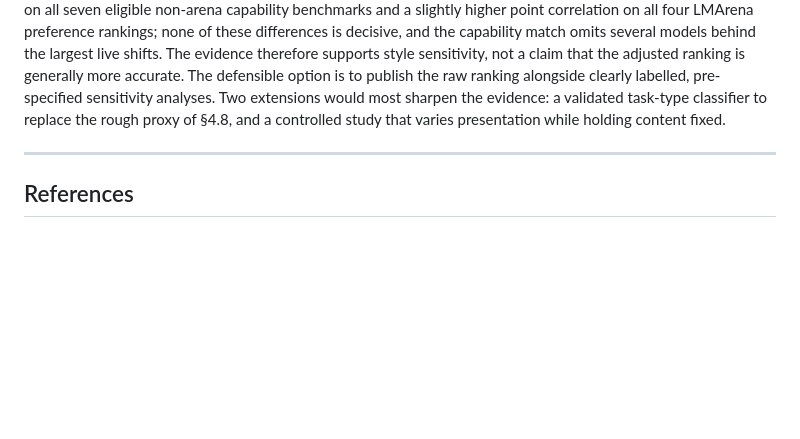
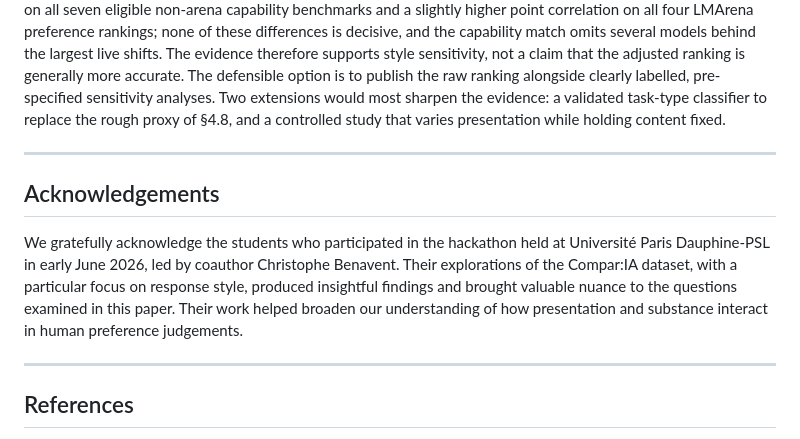
Before and after one commit to simonaszilinskas/style-control-analysis, a Markdown page: paper_draft.md, the part around the change. Rendered like a GitHub page; blank space fills up the shorter version.

Commit message:
Acknowledge Dauphine-PSL style hackathon

```diff
--- a/paper_draft.md
+++ b/paper_draft.md
@@ -403,6 +403,12 @@ The production leaderboard shows why style control can be practically important:
 
 ---
 
+## Acknowledgements
+
+We gratefully acknowledge the students who participated in the hackathon held at Université Paris Dauphine-PSL in early June 2026, led by coauthor Christophe Benavent. Their explorations of the Compar:IA dataset, with a particular focus on response style, produced insightful findings and brought valuable nuance to the questions examined in this paper. Their work helped broaden our understanding of how presentation and substance interact in human preference judgements.
+
+---
+
 ## References
 
 *The reading-comprehension references support broad distinctions in text processing; they do not validate this paper's specific mapping from formatting, length, and lexical measures to levels of reading.*
```
